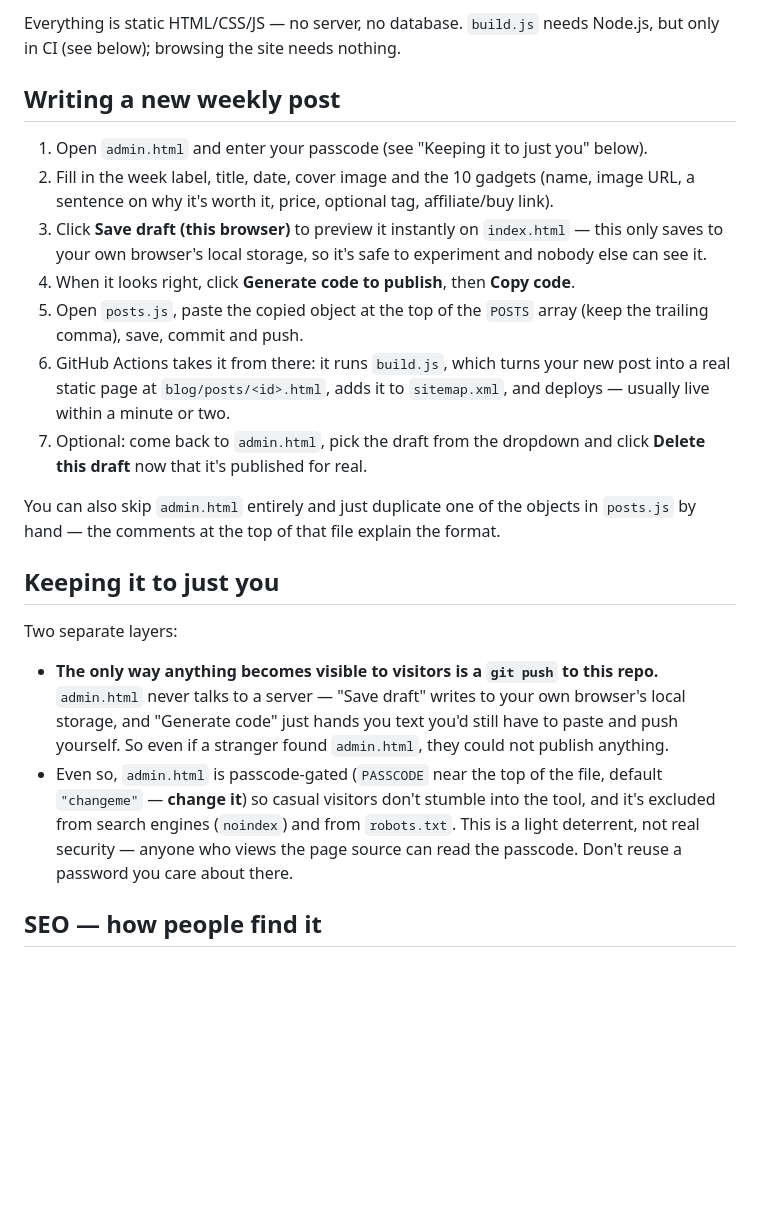
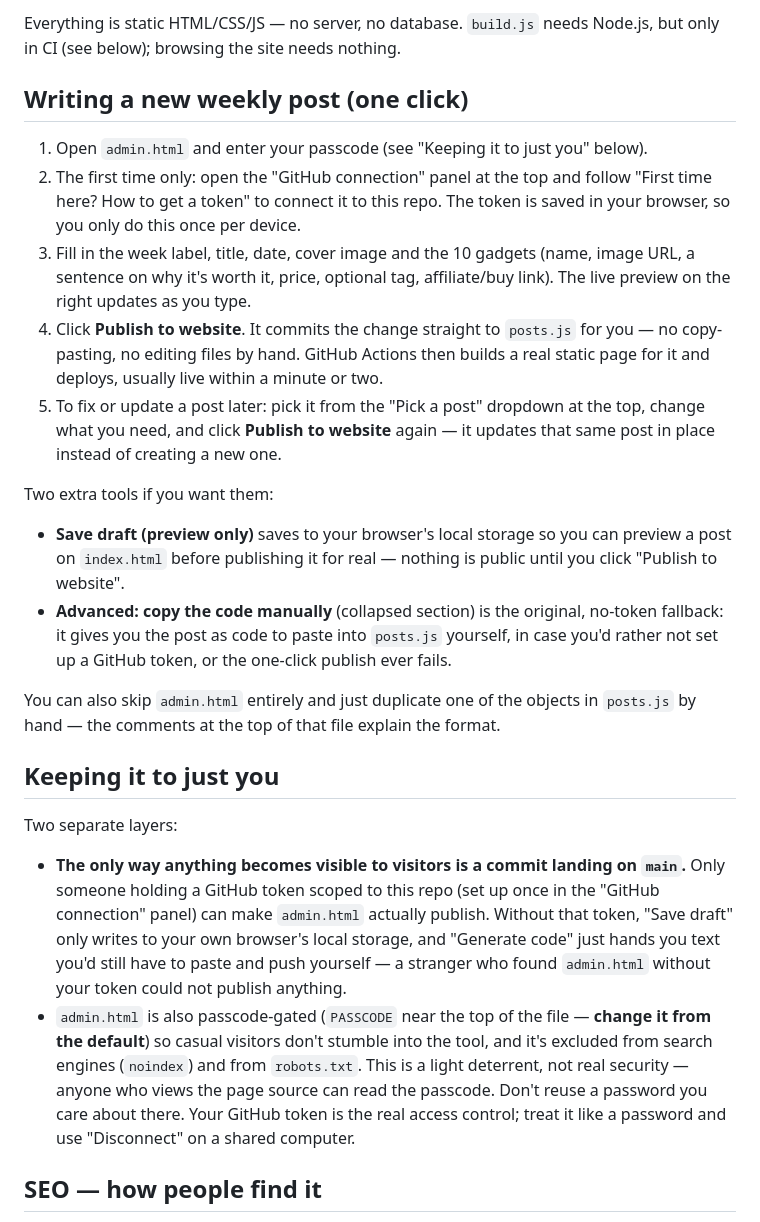
Before and after one commit to Thomzzen/visitcounter, a Markdown page: blog/README.md, the part around the change. Rendered like a GitHub page; blank space fills up the shorter version.

Commit message:
Document one-click publish workflow in README

```diff
--- a/blog/README.md
+++ b/blog/README.md
@@ -16,23 +16,31 @@ A tiny, no-backend blog for posting a "Top 10 fun & handy gadgets" list every we
 Everything is static HTML/CSS/JS — no server, no database. `build.js` needs
 Node.js, but only in CI (see below); browsing the site needs nothing.
 
-## Writing a new weekly post
+## Writing a new weekly post (one click)
 
 1. Open `admin.html` and enter your passcode (see "Keeping it to just you" below).
-2. Fill in the week label, title, date, cover image and the 10 gadgets
+2. The first time only: open the "GitHub connection" panel at the top and follow
+   "First time here? How to get a token" to connect it to this repo. The token is
+   saved in your browser, so you only do this once per device.
+3. Fill in the week label, title, date, cover image and the 10 gadgets
    (name, image URL, a sentence on why it's worth it, price, optional tag,
-   affiliate/buy link).
-3. Click **Save draft (this browser)** to preview it instantly on `index.html`
-   — this only saves to your own browser's local storage, so it's safe to
-   experiment and nobody else can see it.
-4. When it looks right, click **Generate code to publish**, then **Copy code**.
-5. Open `posts.js`, paste the copied object at the top of the `POSTS` array
-   (keep the trailing comma), save, commit and push.
-6. GitHub Actions takes it from there: it runs `build.js`, which turns your
-   new post into a real static page at `blog/posts/<id>.html`, adds it to
-   `sitemap.xml`, and deploys — usually live within a minute or two.
-7. Optional: come back to `admin.html`, pick the draft from the dropdown and
-   click **Delete this draft** now that it's published for real.
+   affiliate/buy link). The live preview on the right updates as you type.
+4. Click **Publish to website**. It commits the change straight to `posts.js`
+   for you — no copy-pasting, no editing files by hand. GitHub Actions then
+   builds a real static page for it and deploys, usually live within a
+   minute or two.
+5. To fix or update a post later: pick it from the "Pick a post" dropdown at
+   the top, change what you need, and click **Publish to website** again —
+   it updates that same post in place instead of creating a new one.
+
+Two extra tools if you want them:
+- **Save draft (preview only)** saves to your browser's local storage so you
+  can preview a post on `index.html` before publishing it for real — nothing
+  is public until you click "Publish to website".
+- **Advanced: copy the code manually** (collapsed section) is the original,
+  no-token fallback: it gives you the post as code to paste into `posts.js`
+  yourself, in case you'd rather not set up a GitHub token, or the one-click
+  publish ever fails.
 
 You can also skip `admin.html` entirely and just duplicate one of the objects
 in `posts.js` by hand — the comments at the top of that file explain the
@@ -42,17 +50,20 @@ format.
 
 Two separate layers:
 
-- **The only way anything becomes visible to visitors is a `git push` to this
-  repo.** `admin.html` never talks to a server — "Save draft" writes to your
-  own browser's local storage, and "Generate code" just hands you text you'd
-  still have to paste and push yourself. So even if a stranger found
-  `admin.html`, they could not publish anything.
-- Even so, `admin.html` is passcode-gated (`PASSCODE` near the top of the
-  file, default `"changeme"` — **change it**) so casual visitors don't
-  stumble into the tool, and it's excluded from search engines
-  (`noindex`) and from `robots.txt`. This is a light deterrent, not real
-  security — anyone who views the page source can read the passcode. Don't
-  reuse a password you care about there.
+- **The only way anything becomes visible to visitors is a commit landing on
+  `main`.** Only someone holding a GitHub token scoped to this repo (set up
+  once in the "GitHub connection" panel) can make `admin.html` actually
+  publish. Without that token, "Save draft" only writes to your own
+  browser's local storage, and "Generate code" just hands you text you'd
+  still have to paste and push yourself — a stranger who found `admin.html`
+  without your token could not publish anything.
+- `admin.html` is also passcode-gated (`PASSCODE` near the top of the
+  file — **change it from the default**) so casual visitors don't stumble
+  into the tool, and it's excluded from search engines (`noindex`) and from
+  `robots.txt`. This is a light deterrent, not real security — anyone who
+  views the page source can read the passcode. Don't reuse a password you
+  care about there. Your GitHub token is the real access control; treat it
+  like a password and use "Disconnect" on a shared computer.
 
 ## SEO — how people find it
 
```
